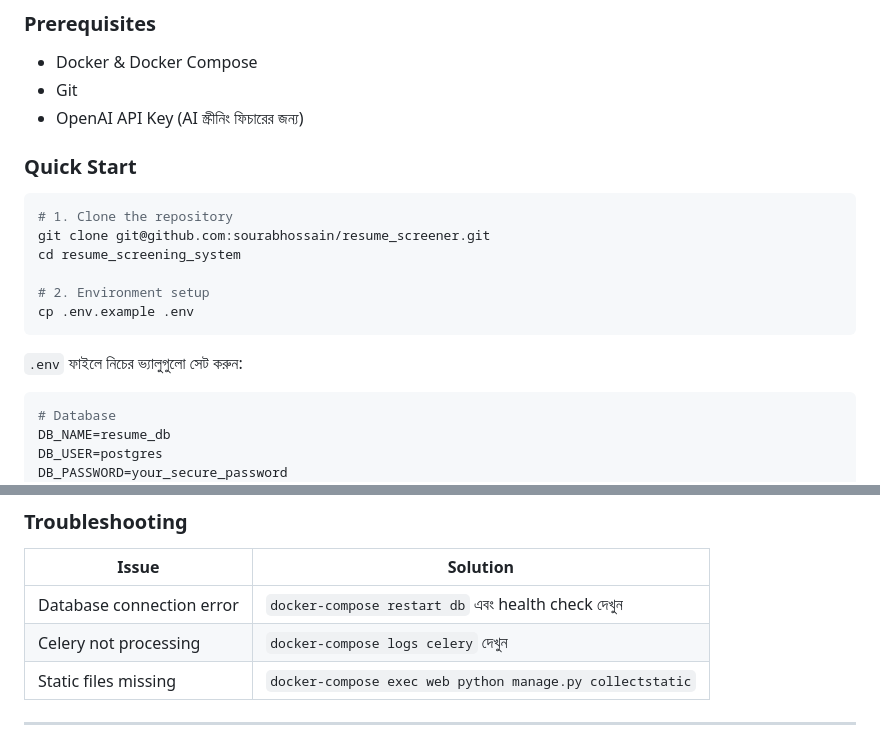
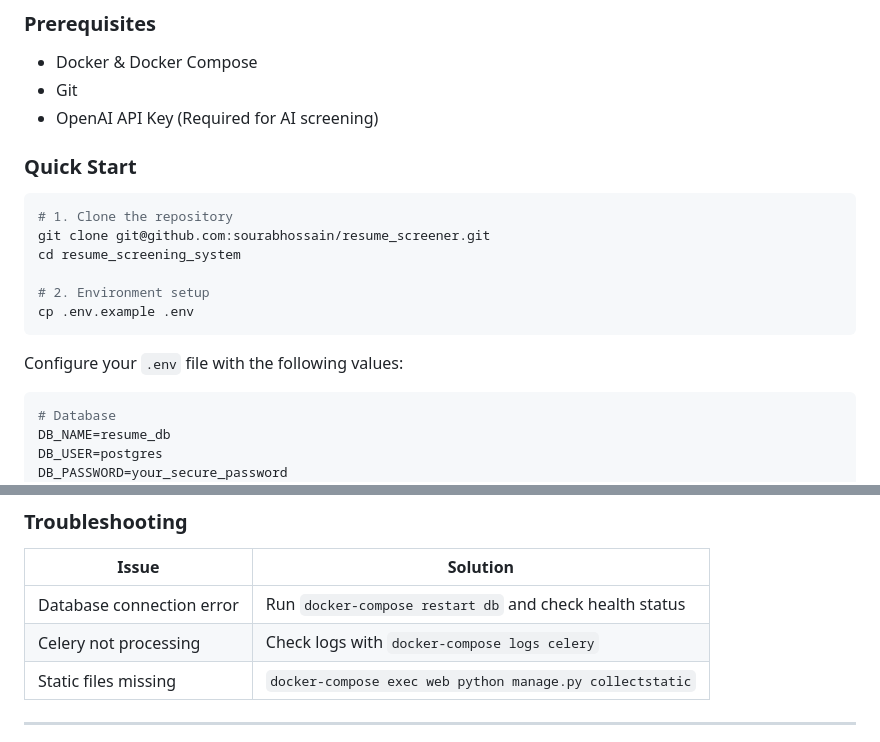
Before and after one commit to sourabhossain/resume_screener, a Markdown page: README.md, 2 parts joined by grey strips. Rendered like a GitHub page.

Commit message:
docs: Translate README content from Bengali to English.

````diff
--- a/README.md
+++ b/README.md
@@ -25,7 +25,7 @@ AI-powered resume screening system built with Django, PostgreSQL, and Docker.
 
 - Docker & Docker Compose
 - Git
-- OpenAI API Key (AI স্ক্রীনিং ফিচারের জন্য)
+- OpenAI API Key (Required for AI screening)
 
 ### Quick Start
 
@@ -38,7 +38,7 @@ cd resume_screening_system
 cp .env.example .env
 ```
 
-`.env` ফাইলে নিচের ভ্যালুগুলো সেট করুন:
+Configure your `.env` file with the following values:
 
 ```env
 # Database
@@ -126,8 +126,8 @@ docker-compose up -d
 
 | Issue                     | Solution                                                 |
 | ------------------------- | -------------------------------------------------------- |
-| Database connection error | `docker-compose restart db` এবং health check দেখুন       |
-| Celery not processing     | `docker-compose logs celery` দেখুন                       |
+| Database connection error | Run `docker-compose restart db` and check health status  |
+| Celery not processing     | Check logs with `docker-compose logs celery`             |
 | Static files missing      | `docker-compose exec web python manage.py collectstatic` |
 
 ---
````
